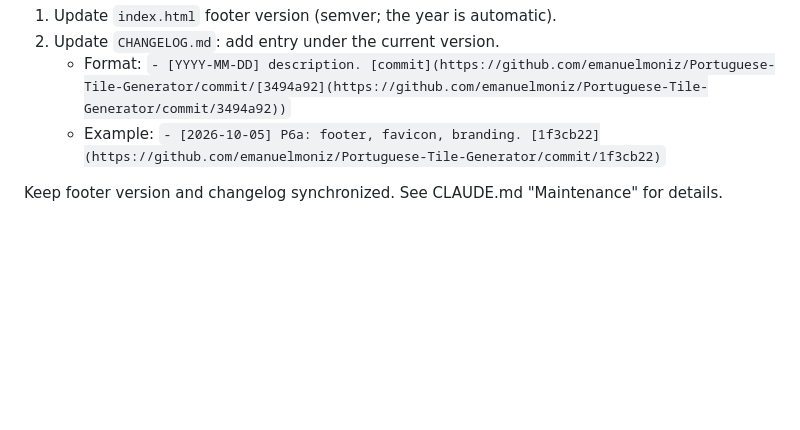
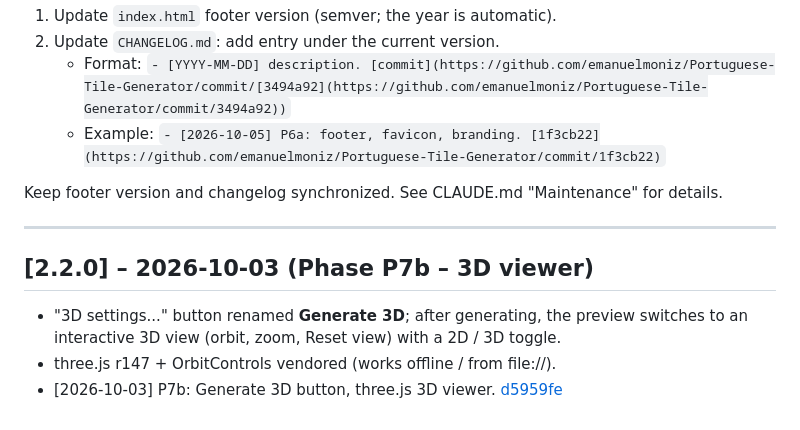
Before and after one commit to emanuelmoniz/Portuguese-Tile-Generator, a Markdown page: CHANGELOG.md, the part around the change. GitHub-like rendering; blank space fills up the shorter version.

Commit message:
Update CHANGELOG.md with P7b commit link
Co-Authored-By: Claude Sonnet 5.5 <noreply@anthropic.com>

```diff
--- a/CHANGELOG.md
+++ b/CHANGELOG.md
@@ -134,3 +134,11 @@ Format: [Semantic Versioning](https://semver.org/) — v[major].[minor].[patch].
    - Example: `- [2026-10-05] P6a: footer, favicon, branding. [1f3cb22](https://github.com/emanuelmoniz/Portuguese-Tile-Generator/commit/1f3cb22)`
 
 Keep footer version and changelog synchronized. See CLAUDE.md "Maintenance" for details.
+
+---
+
+## [2.2.0] – 2026-10-03 (Phase P7b – 3D viewer)
+
+- "3D settings..." button renamed **Generate 3D**; after generating, the preview switches to an interactive 3D view (orbit, zoom, Reset view) with a 2D / 3D toggle.
+- three.js r147 + OrbitControls vendored (works offline / from file://).
+- [2026-10-03] P7b: Generate 3D button, three.js 3D viewer. [d5959fe](https://github.com/emanuelmoniz/Portuguese-Tile-Generator/commit/d5959fe)
```
